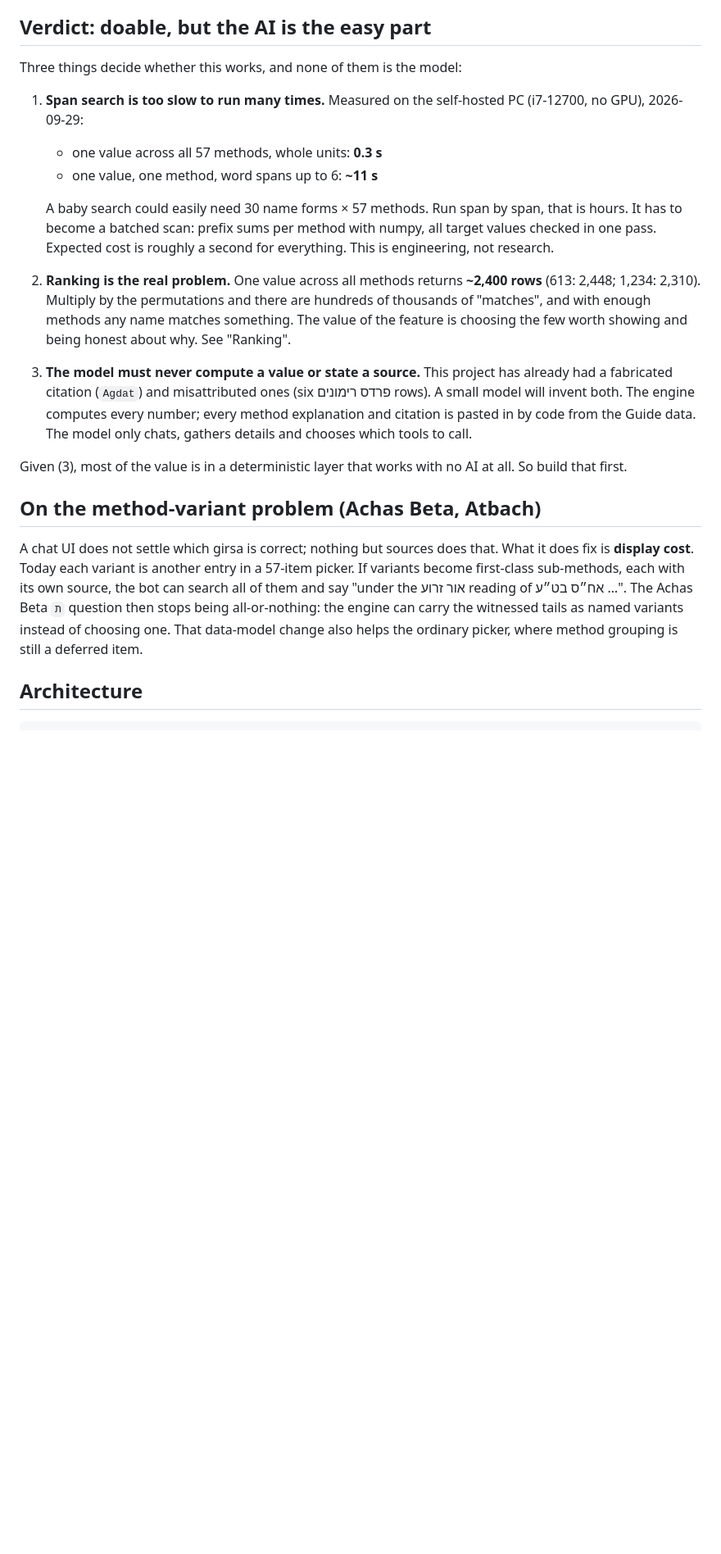
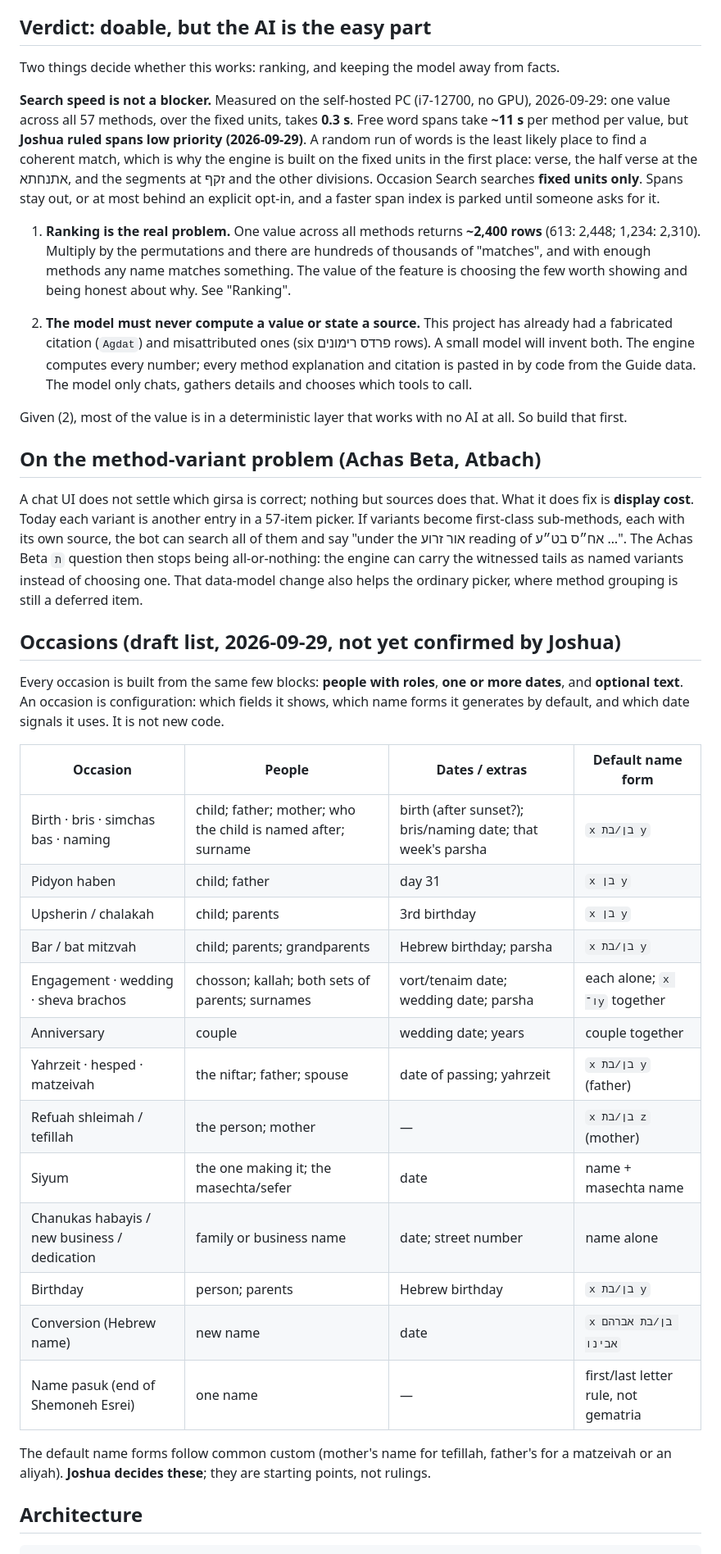
Before and after one commit to TorahNLP/tanach-gematria, a Markdown page: PLAN_ai_search.md, the part around one of its changes. Shown at 82% size. Rendered like a GitHub page; blank space fills up the shorter version.

Commit message:
Plan: spans are low priority; fixed units only; draft occasion list
Co-Authored-By: Claude Opus 5.5 <noreply@anthropic.com>

````diff
--- a/PLAN_ai_search.md
+++ b/PLAN_ai_search.md
@@ -16,32 +16,32 @@ and ties in Hebrew dates.
 
 ## Verdict: doable, but the AI is the easy part
 
-Three things decide whether this works, and none of them is the model:
+Two things decide whether this works: ranking, and keeping the model away from facts.
 
-1. **Span search is too slow to run many times.** Measured on the self-hosted PC
-   (i7-12700, no GPU), 2026-09-29:
-   - one value across all 57 methods, whole units: **0.3 s**
-   - one value, one method, word spans up to 6: **~11 s**
+**Search speed is not a blocker.** Measured on the self-hosted PC (i7-12700, no
+GPU), 2026-09-29: one value across all 57 methods, over the fixed units, takes
+**0.3 s**. Free word spans take **~11 s** per method per value, but **Joshua
+ruled spans low priority (2026-09-29)**. A random run of words is the least
+likely place to find a coherent match, which is why the engine is built on the
+fixed units in the first place: verse, the half verse at the אתנחתא, and the
+segments at זקף and the other divisions. Occasion Search searches **fixed units
+only**. Spans stay out, or at most behind an explicit opt-in, and a faster span
+index is parked until someone asks for it.
 
-   A baby search could easily need 30 name forms × 57 methods. Run span by span,
-   that is hours. It has to become a batched scan: prefix sums per method with
-   numpy, all target values checked in one pass. Expected cost is roughly a
-   second for everything. This is engineering, not research.
-
-2. **Ranking is the real problem.** One value across all methods returns
+1. **Ranking is the real problem.** One value across all methods returns
    **~2,400 rows** (613: 2,448; 1,234: 2,310). Multiply by the permutations and
    there are hundreds of thousands of "matches", and with enough methods any name
    matches something. The value of the feature is choosing the few worth showing
    and being honest about why. See "Ranking".
 
-3. **The model must never compute a value or state a source.** This project has
+2. **The model must never compute a value or state a source.** This project has
    already had a fabricated citation (`Agdat`) and misattributed ones (six פרדס
    רימונים rows). A small model will invent both. The engine computes every
    number; every method explanation and citation is pasted in by code from the
    Guide data. The model only chats, gathers details and chooses which tools to
    call.
 
-Given (3), most of the value is in a deterministic layer that works with no AI at
+Given (2), most of the value is in a deterministic layer that works with no AI at
 all. So build that first.
 
 ## On the method-variant problem (Achas Beta, Atbach)
@@ -55,6 +55,33 @@ engine can carry the witnessed tails as named variants instead of choosing one.
 That data-model change also helps the ordinary picker, where method grouping is
 still a deferred item.
 
+## Occasions (draft list, 2026-09-29, not yet confirmed by Joshua)
+
+Every occasion is built from the same few blocks: **people with roles**, **one or
+more dates**, and **optional text**. An occasion is configuration: which fields
+it shows, which name forms it generates by default, and which date signals it
+uses. It is not new code.
+
+| Occasion | People | Dates / extras | Default name form |
+|---|---|---|---|
+| Birth · bris · simchas bas · naming | child; father; mother; who the child is named after; surname | birth (after sunset?); bris/naming date; that week's parsha | `x בן/בת y` |
+| Pidyon haben | child; father | day 31 | `x בן y` |
+| Upsherin / chalakah | child; parents | 3rd birthday | `x בן y` |
+| Bar / bat mitzvah | child; parents; grandparents | Hebrew birthday; parsha | `x בן/בת y` |
+| Engagement · wedding · sheva brachos | chosson; kallah; both sets of parents; surnames | vort/tenaim date; wedding date; parsha | each alone; `x ו־y` together |
+| Anniversary | couple | wedding date; years | couple together |
+| Yahrzeit · hesped · matzeivah | the niftar; father; spouse | date of passing; yahrzeit | `x בן/בת y` (father) |
+| Refuah shleimah / tefillah | the person; mother | — | `x בן/בת z` (mother) |
+| Siyum | the one making it; the masechta/sefer | date | name + masechta name |
+| Chanukas habayis / new business / dedication | family or business name | date; street number | name alone |
+| Birthday | person; parents | Hebrew birthday | `x בן/בת y` |
+| Conversion (Hebrew name) | new name | date | `x בן/בת אברהם אבינו` |
+| Name pasuk (end of Shemoneh Esrei) | one name | — | first/last letter rule, not gematria |
+
+The default name forms follow common custom (mother's name for tefillah,
+father's for a matzeivah or an aliyah). **Joshua decides these**; they are
+starting points, not rulings.
+
 ## Architecture
 
 ```
````
Also changed, not shown: other parts of PLAN_ai_search.md (+6 -7 lines).
